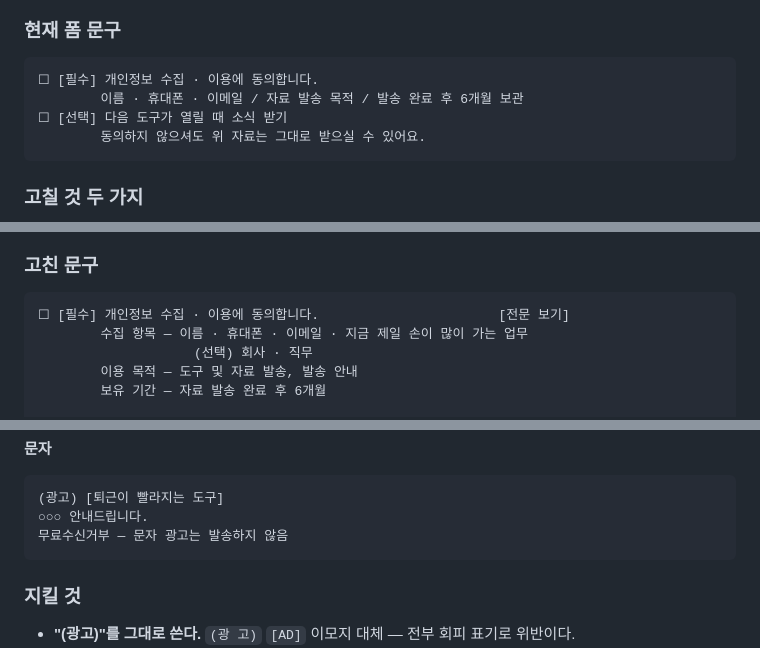
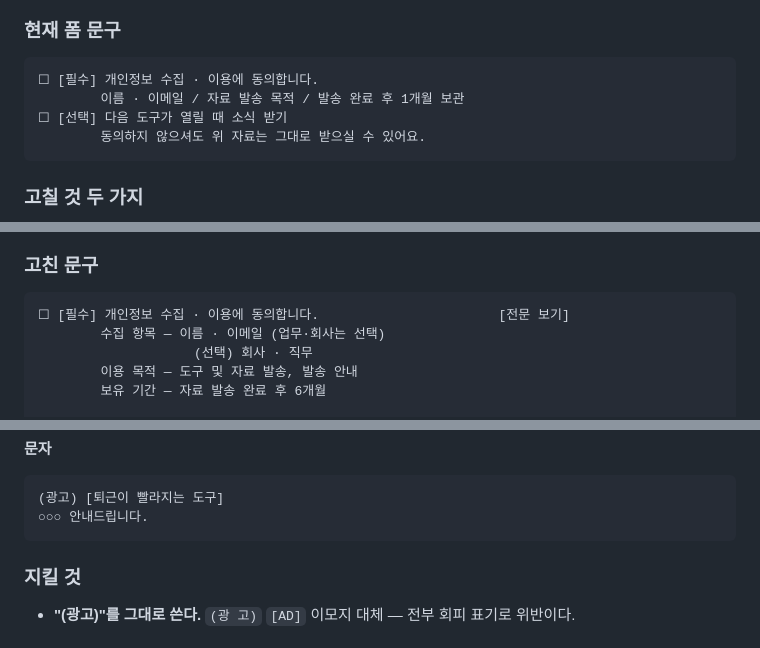
Before and after one commit to jieunyeom/work, a Markdown page: legal/consent.md, 3 parts joined by grey strips. GitHub-like rendering.

````diff
--- a/legal/consent.md
+++ b/legal/consent.md
@@ -10,7 +10,7 @@
 
 ```
 ☐ [필수] 개인정보 수집 · 이용에 동의합니다.
-        이름 · 휴대폰 · 이메일 / 자료 발송 목적 / 발송 완료 후 6개월 보관
+        이름 · 이메일 / 자료 발송 목적 / 발송 완료 후 1개월 보관
 ☐ [선택] 다음 도구가 열릴 때 소식 받기
         동의하지 않으셔도 위 자료는 그대로 받으실 수 있어요.
 ```
@@ -26,7 +26,7 @@
 
 ```
 ☐ [필수] 개인정보 수집 · 이용에 동의합니다.                       [전문 보기]
-        수집 항목 — 이름 · 휴대폰 · 이메일 · 지금 제일 손이 많이 가는 업무
+        수집 항목 — 이름 · 이메일 (업무·회사는 선택)
                     (선택) 회사 · 직무
         이용 목적 — 도구 및 자료 발송, 발송 안내
         보유 기간 — 자료 발송 완료 후 6개월
@@ -106,7 +106,6 @@
 ```
 (광고) [퇴근이 빨라지는 도구]
 ○○○ 안내드립니다.
-무료수신거부 — 문자 광고는 발송하지 않음
 ```
 
 ### 지킬 것
````
Also changed, not shown: legal/privacy.md (+6 -4 lines), legal/terms.md (+1 -1 lines).
